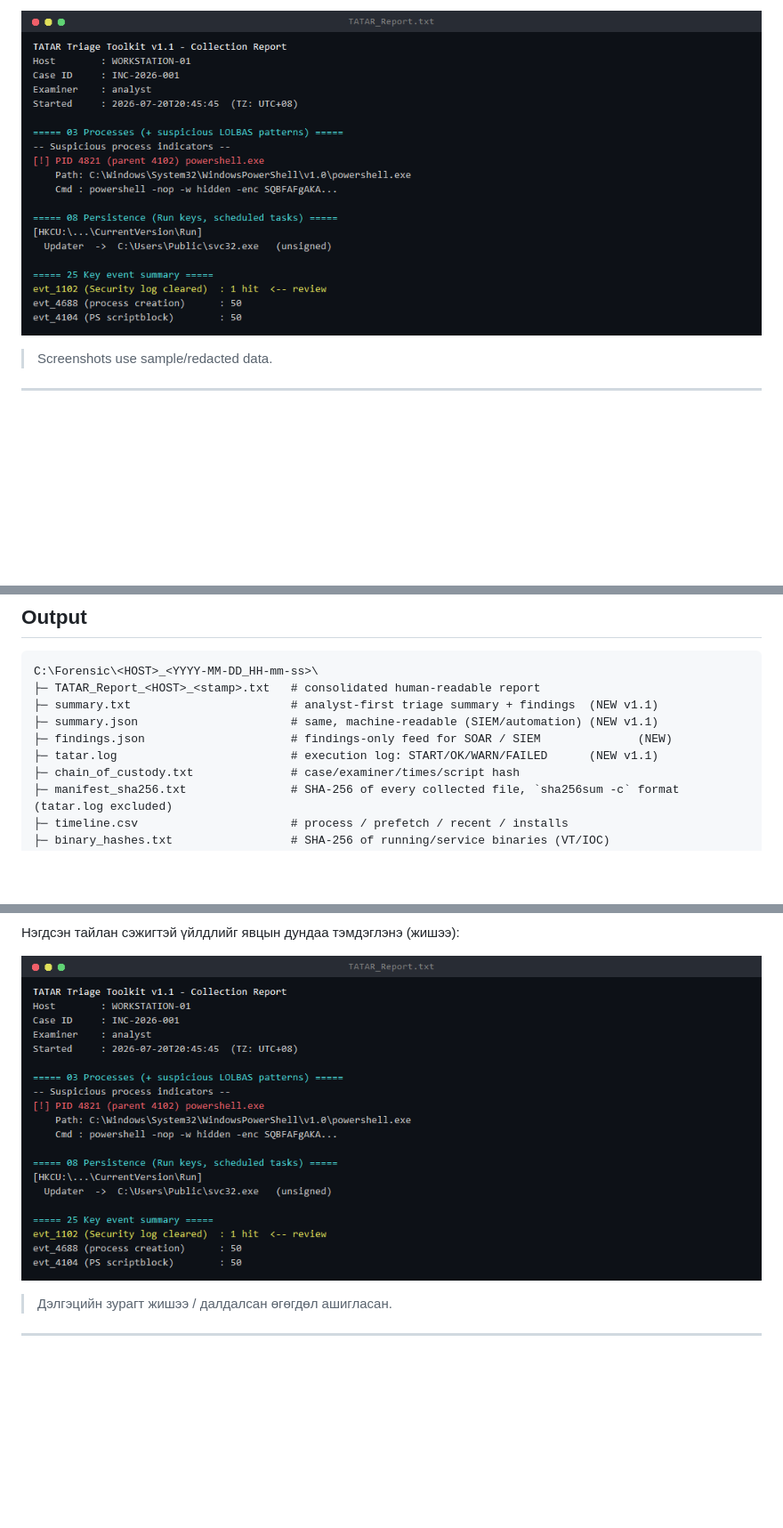
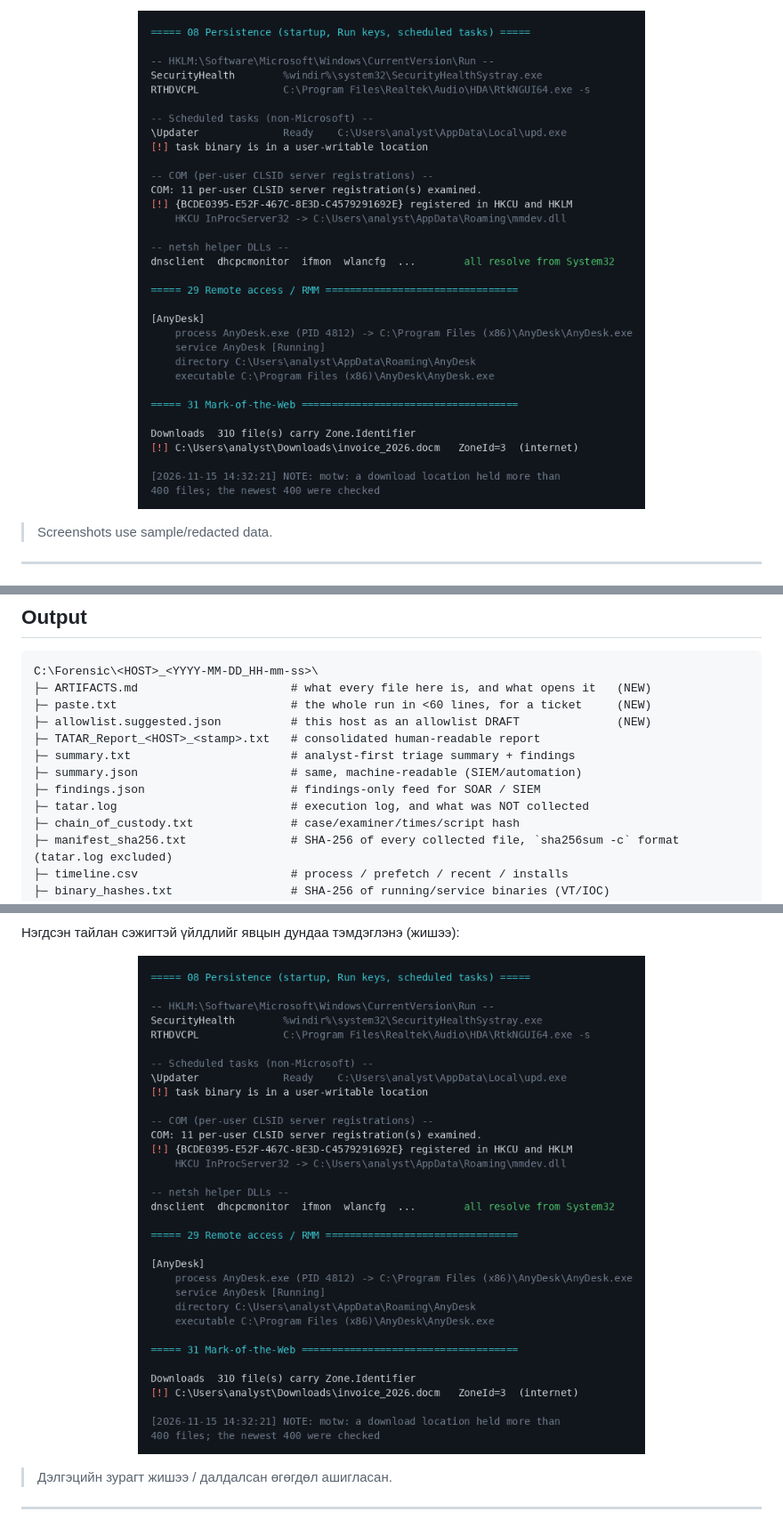
Before and after one commit to ochmunkh/Tatar-Triage, a Markdown page: README.md, 3 parts joined by grey strips. Shown at 89% size. GitHub-like rendering; pictures changed too: docs/sample_report.png; blank space fills up the shorter version.

````diff
--- a/README.md
+++ b/README.md
@@ -453,11 +453,14 @@ this tool's first constraint.
 
 ```
 C:\Forensic\<HOST>_<YYYY-MM-DD_HH-mm-ss>\
+├─ ARTIFACTS.md                      # what every file here is, and what opens it   (NEW)
+├─ paste.txt                         # the whole run in <60 lines, for a ticket     (NEW)
+├─ allowlist.suggested.json          # this host as an allowlist DRAFT              (NEW)
 ├─ TATAR_Report_<HOST>_<stamp>.txt   # consolidated human-readable report
-├─ summary.txt                       # analyst-first triage summary + findings  (NEW v1.1)
-├─ summary.json                      # same, machine-readable (SIEM/automation) (NEW v1.1)
-├─ findings.json                     # findings-only feed for SOAR / SIEM              (NEW)
-├─ tatar.log                         # execution log: START/OK/WARN/FAILED      (NEW v1.1)
+├─ summary.txt                       # analyst-first triage summary + findings
+├─ summary.json                      # same, machine-readable (SIEM/automation)
+├─ findings.json                     # findings-only feed for SOAR / SIEM
+├─ tatar.log                         # execution log, and what was NOT collected
 ├─ chain_of_custody.txt              # case/examiner/times/script hash
 ├─ manifest_sha256.txt               # SHA-256 of every collected file, `sha256sum -c` format (tatar.log excluded)
 ├─ timeline.csv                      # process / prefetch / recent / installs
````
Also changed, not shown: other parts of README.md (+15 -7 lines), CHANGELOG.md (+1 -1 lines), docs/MITRE_ATTACK.md (+6 -0 lines), docs/sample_output_tree.png, docs/sample_summary.png, docs/screenshot_terminal.png, 1 other file.
